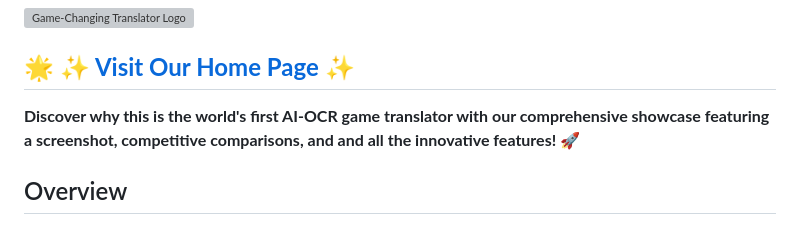
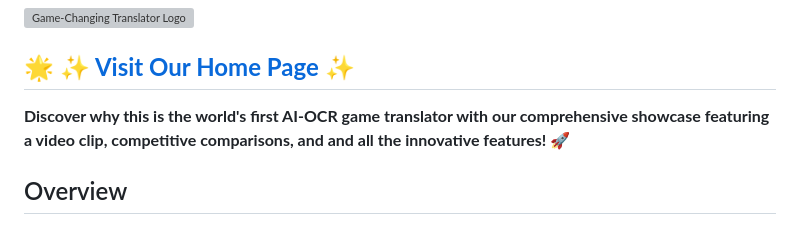
Before and after one commit to vsex7/OCR-Translator, a Markdown page: README.md, the part around the change. Rendered like a GitHub page; grey boxes are pictures that could not be loaded.

```diff
--- a/README.md
+++ b/README.md
@@ -4,7 +4,7 @@ Copyright © 2025 Tomasz Kamiński
 ![Game-Changing Translator Logo](docs/screenshots/readme_screen.jpg)
 
 ## 🌟 **[✨ Visit Our Home Page ✨](https://tomkam1702.github.io/OCR-Translator/)**
-**Discover why this is the world's first AI-OCR game translator with our comprehensive showcase featuring a screenshot, competitive comparisons, and and all the innovative features!** 🚀
+**Discover why this is the world's first AI-OCR game translator with our comprehensive showcase featuring a video clip, competitive comparisons, and and all the innovative features!** 🚀
 
 ## Overview
 
```
